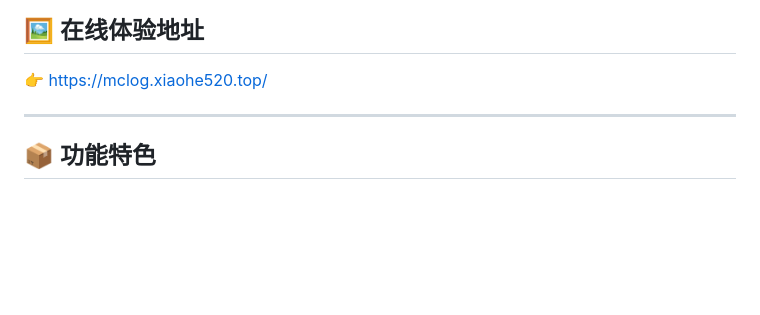
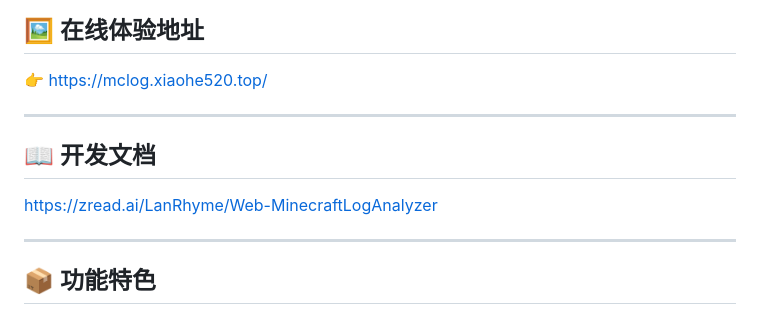
Before and after one commit to LanRhyme/Web-MinecraftLogAnalyzer, a Markdown page: README.md, the part around one of its changes. Rendered like a GitHub page; blank space fills up the shorter version.

Commit message:
:white_check_mark: docs(README.md): 更新readme

```diff
--- a/README.md
+++ b/README.md
@@ -5,6 +5,12 @@
 ## 🖼️ 在线体验地址
 
 👉 [https://mclog.xiaohe520.top/](https://mclog.xiaohe520.top/)
+
+---
+
+## 📖 开发文档
+
+[https://zread.ai/LanRhyme/Web-MinecraftLogAnalyzer](https://zread.ai/LanRhyme/Web-MinecraftLogAnalyzer)
 
 ---
 
```
Also changed, not shown: other parts of README.md (+11 -0 lines).
